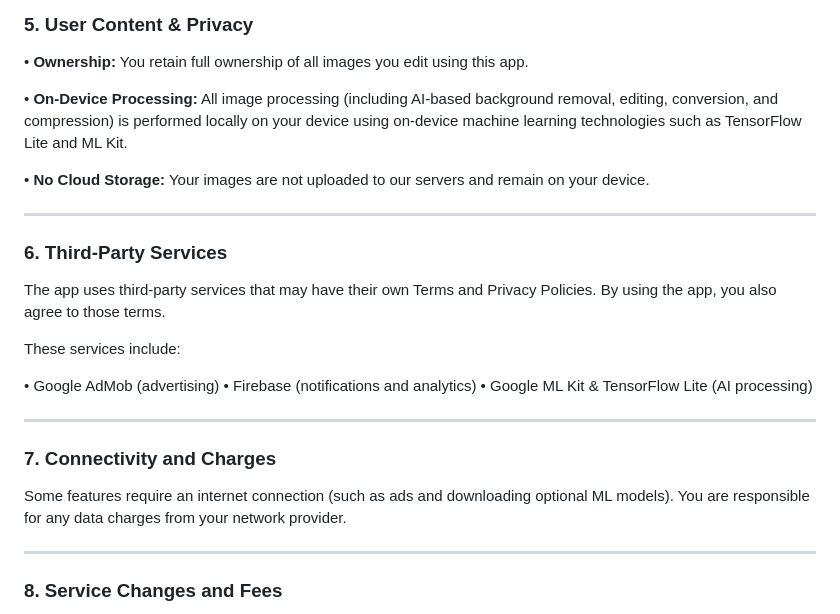
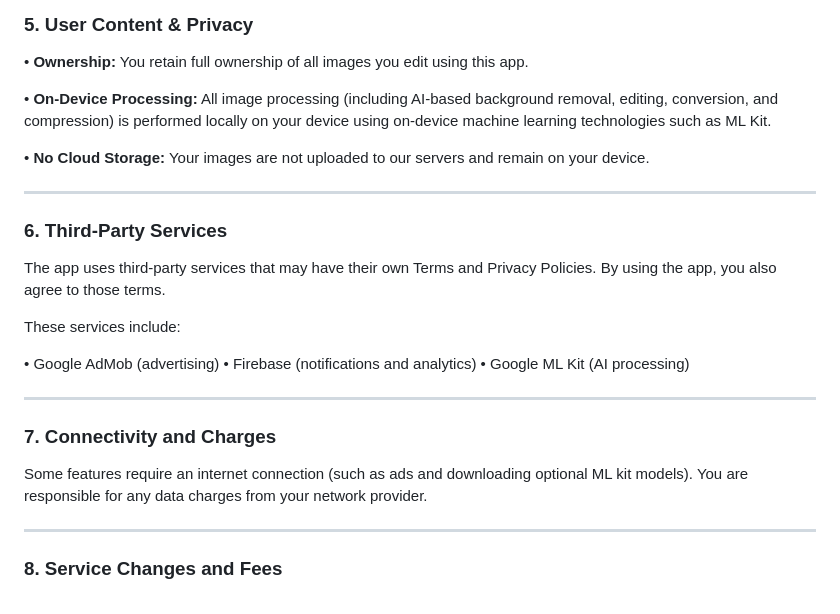
Before and after one commit to afgtfe/bozro_image_compressor, a Markdown page: TERMS_OF_USE.md, the part around the change. Rendered like a GitHub page.

```diff
--- a/TERMS_OF_USE.md
+++ b/TERMS_OF_USE.md
@@ -36,7 +36,7 @@ The app, including all trademarks, copyrights, design, and intellectual property
 
 • **Ownership:** You retain full ownership of all images you edit using this app.
 
-• **On-Device Processing:** All image processing (including AI-based background removal, editing, conversion, and compression) is performed locally on your device using on-device machine learning technologies such as TensorFlow Lite and ML Kit.
+• **On-Device Processing:** All image processing (including AI-based background removal, editing, conversion, and compression) is performed locally on your device using on-device machine learning technologies such as  ML Kit.
 
 • **No Cloud Storage:** Your images are not uploaded to our servers and remain on your device.
 
@@ -50,13 +50,13 @@ These services include:
 
 • Google AdMob (advertising)
 • Firebase (notifications and analytics)
-• Google ML Kit & TensorFlow Lite (AI processing)
+• Google ML Kit (AI processing)
 
 ---
 
 ### **7. Connectivity and Charges**
 
-Some features require an internet connection (such as ads and downloading optional ML models). You are responsible for any data charges from your network provider.
+Some features require an internet connection (such as ads and downloading optional ML kit models). You are responsible for any data charges from your network provider.
 
 ---
 
```
